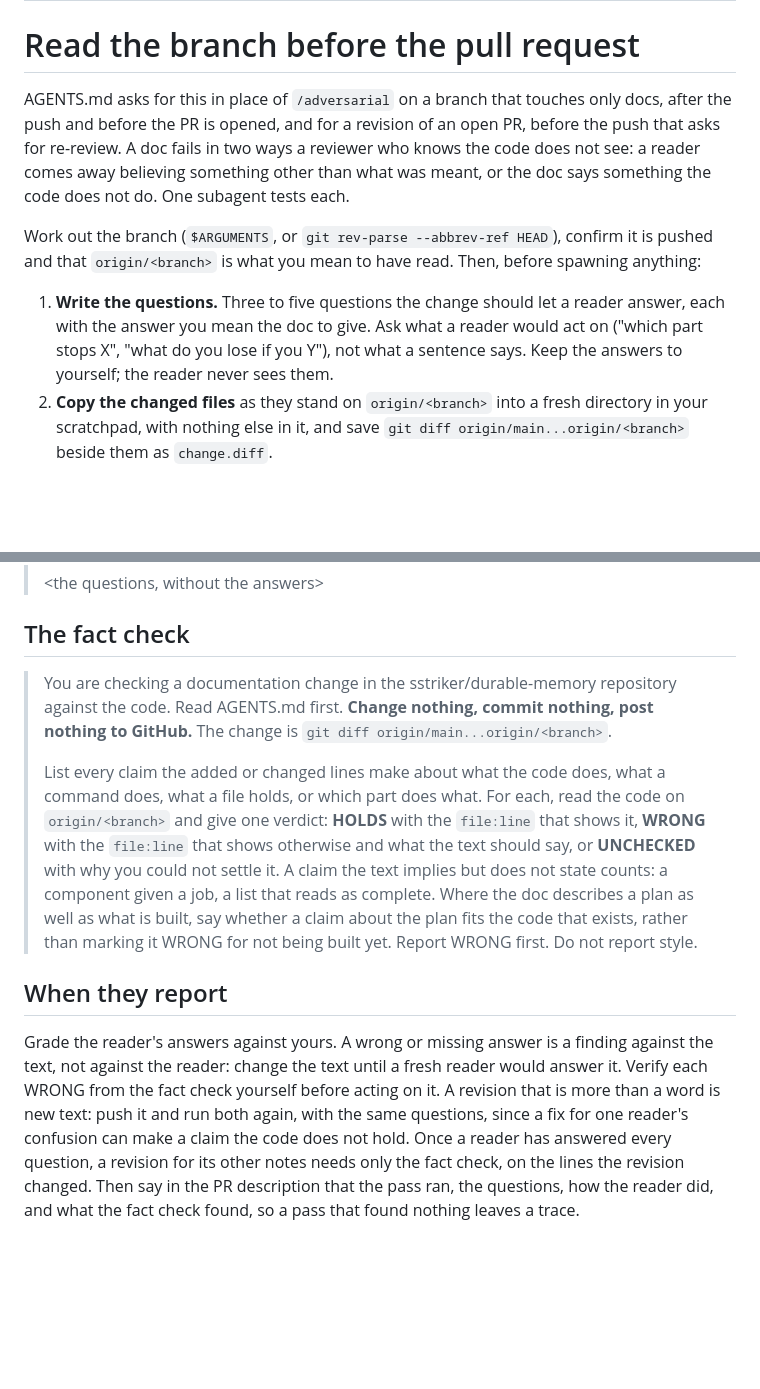
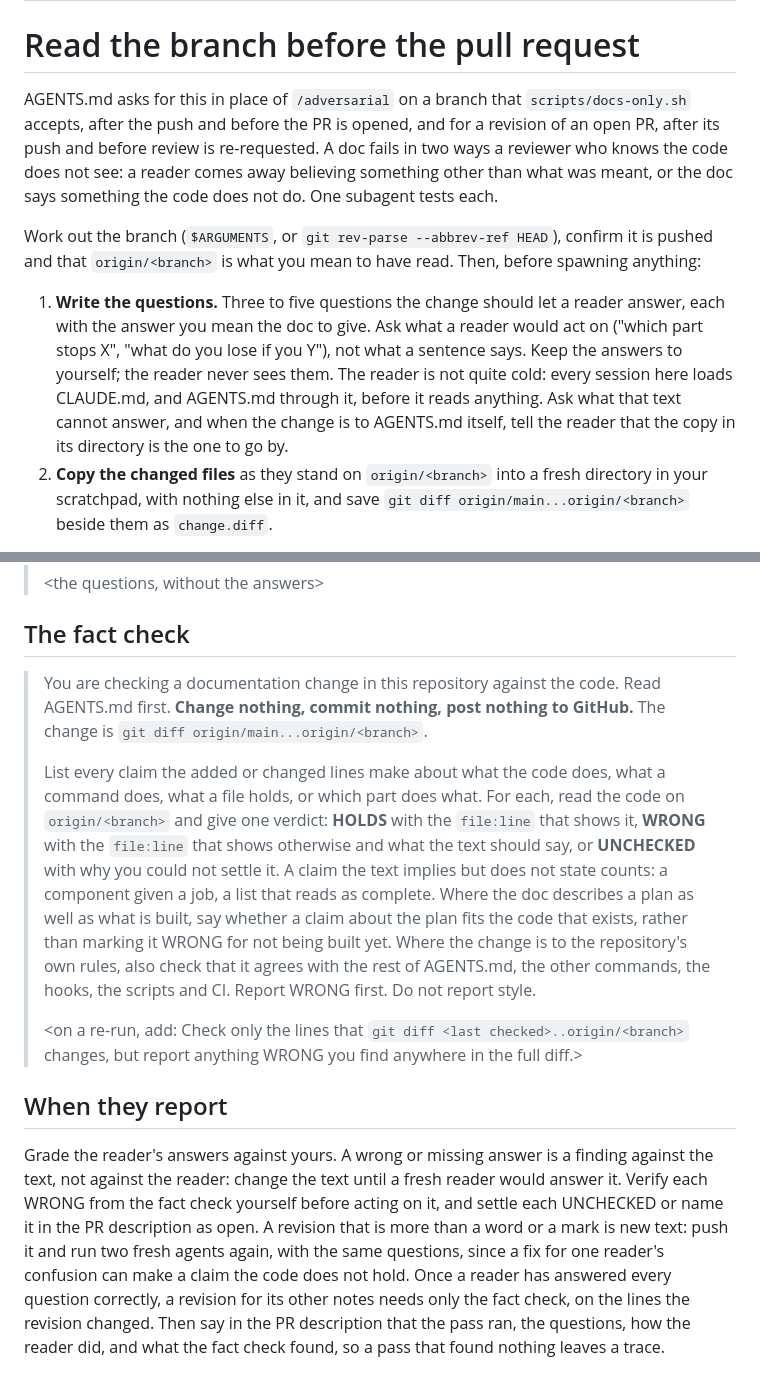
Before and after one commit to apache/tooling-memory, a Markdown page: .claude/commands/reader-test.md, 2 parts joined by grey strips. Rendered like a GitHub page; blank space fills up the shorter version.

Commit message:
docs: define the docs-only branch and the pass timing for both passes
The reader test of this branch found these problems. AGENTS.md did not
define a docs-only branch. Both commands said to run a pass before a
push, but a pass reads what is pushed. Both named a repository that
is not this one. A reader agent loads AGENTS.md before it reads the
changed files.

Co-Authored-By: Claude Opus 5.5 <noreply@anthropic.com>
Claude-Session: https://claude.ai/code/session_01Bhj4Ck4y5iwZUsjpgQx8A2

```diff
--- a/.claude/commands/reader-test.md
+++ b/.claude/commands/reader-test.md
@@ -5,9 +5,9 @@ argument-hint: "[branch] (defaults to the current one)"
 
 # Read the branch before the pull request
 
-AGENTS.md asks for this in place of `/adversarial` on a branch that touches only docs,
-after the push and before the PR is opened, and for a revision of an open PR, before the
-push that asks for re-review. A doc fails in two ways a reviewer who knows the code does
+AGENTS.md asks for this in place of `/adversarial` on a branch that `scripts/docs-only.sh`
+accepts, after the push and before the PR is opened, and for a revision of an open PR,
+after its push and before review is re-requested. A doc fails in two ways a reviewer who knows the code does
 not see: a reader comes away believing something other than what was meant, or the doc
 says something the code does not do. One subagent tests each.
 
@@ -18,7 +18,10 @@ anything:
 1. **Write the questions.** Three to five questions the change should let a reader
    answer, each with the answer you mean the doc to give. Ask what a reader would act on
    ("which part stops X", "what do you lose if you Y"), not what a sentence says. Keep the
-   answers to yourself; the reader never sees them.
+   answers to yourself; the reader never sees them. The reader is not quite cold: every
+   session here loads CLAUDE.md, and AGENTS.md through it, before it reads anything. Ask
+   what that text cannot answer, and when the change is to AGENTS.md itself, tell the
+   reader that the copy in its directory is the one to go by.
 2. **Copy the changed files** as they stand on `origin/<branch>` into a fresh directory in
    your scratchpad, with nothing else in it, and save `git diff origin/main...origin/<branch>`
    beside them as `change.diff`.
@@ -47,8 +50,7 @@ worktree until both report.
 
 ## The fact check
 
-> You are checking a documentation change in the sstriker/durable-memory repository
-> against the code. Read AGENTS.md first. **Change nothing, commit nothing, post nothing
+> You are checking a documentation change in this repository against the code. Read AGENTS.md first. **Change nothing, commit nothing, post nothing
 > to GitHub.** The change is `git diff origin/main...origin/<branch>`.
 >
 > List every claim the added or changed lines make about what the code does, what a
@@ -58,17 +60,23 @@ worktree until both report.
 > **UNCHECKED** with why you could not settle it. A claim the text implies but does not
 > state counts: a component given a job, a list that reads as complete. Where the doc
 > describes a plan as well as what is built, say whether a claim about the plan fits the
-> code that exists, rather than marking it WRONG for not being built yet. Report WRONG
-> first. Do not report style.
+> code that exists, rather than marking it WRONG for not being built yet. Where the change
+> is to the repository's own rules, also check that it agrees with the rest of AGENTS.md,
+> the other commands, the hooks, the scripts and CI. Report WRONG first. Do not report
+> style.
+>
+> <on a re-run, add: Check only the lines that `git diff <last checked>..origin/<branch>`
+> changes, but report anything WRONG you find anywhere in the full diff.>
 
 ## When they report
 
 Grade the reader's answers against yours. A wrong or missing answer is a finding against
 the text, not against the reader: change the text until a fresh reader would answer it.
-Verify each WRONG from the fact check yourself before acting on it. A revision that is
-more than a word is new text: push it and run both again, with the same questions, since
-a fix for one reader's confusion can make a claim the code does not hold. Once a reader
-has answered every question, a revision for its other notes needs only the fact check, on
-the lines the revision changed. Then say in the PR description that the pass ran, the
+Verify each WRONG from the fact check yourself before acting on it, and settle each
+UNCHECKED or name it in the PR description as open. A revision that is more than a word
+or a mark is new text: push it and run two fresh agents again, with the same questions,
+since a fix for one reader's confusion can make a claim the code does not hold. Once a
+reader has answered every question correctly, a revision for its other notes needs only
+the fact check, on the lines the revision changed. Then say in the PR description that the pass ran, the
 questions, how the reader did, and what the fact check found, so a pass that found
 nothing leaves a trace.
```
Also changed, not shown: .claude/commands/adversarial.md (+2 -2 lines), AGENTS.md (+8 -6 lines).
